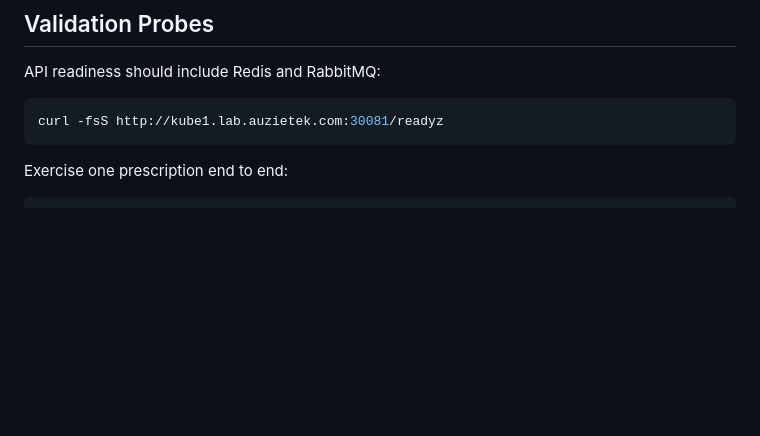
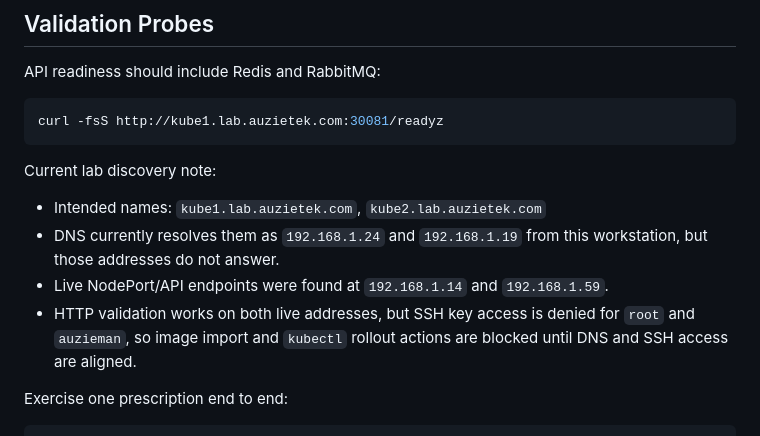
Before and after one commit to auzieman/rx-demo, a Markdown page: DEPLOYMENT-CHECKPOINT.md, the part around the change. GitHub-like rendering; blank space fills up the shorter version.

Commit message:
Document k3s DNS and access findings

````diff
--- a/DEPLOYMENT-CHECKPOINT.md
+++ b/DEPLOYMENT-CHECKPOINT.md
@@ -55,6 +55,16 @@ API readiness should include Redis and RabbitMQ:
 curl -fsS http://kube1.lab.auzietek.com:30081/readyz
 ```
 
+Current lab discovery note:
+
+- Intended names: `kube1.lab.auzietek.com`, `kube2.lab.auzietek.com`
+- DNS currently resolves them as `192.168.1.24` and `192.168.1.19` from this
+  workstation, but those addresses do not answer.
+- Live NodePort/API endpoints were found at `192.168.1.14` and `192.168.1.59`.
+- HTTP validation works on both live addresses, but SSH key access is denied for
+  `root` and `auzieman`, so image import and `kubectl` rollout actions are
+  blocked until DNS and SSH access are aligned.
+
 Exercise one prescription end to end:
 
 ```bash
````
